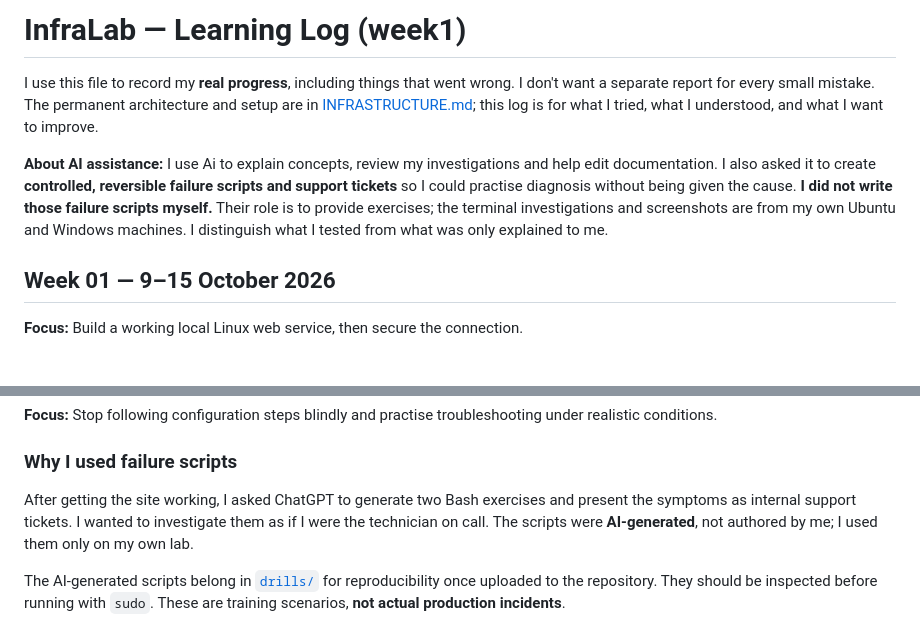
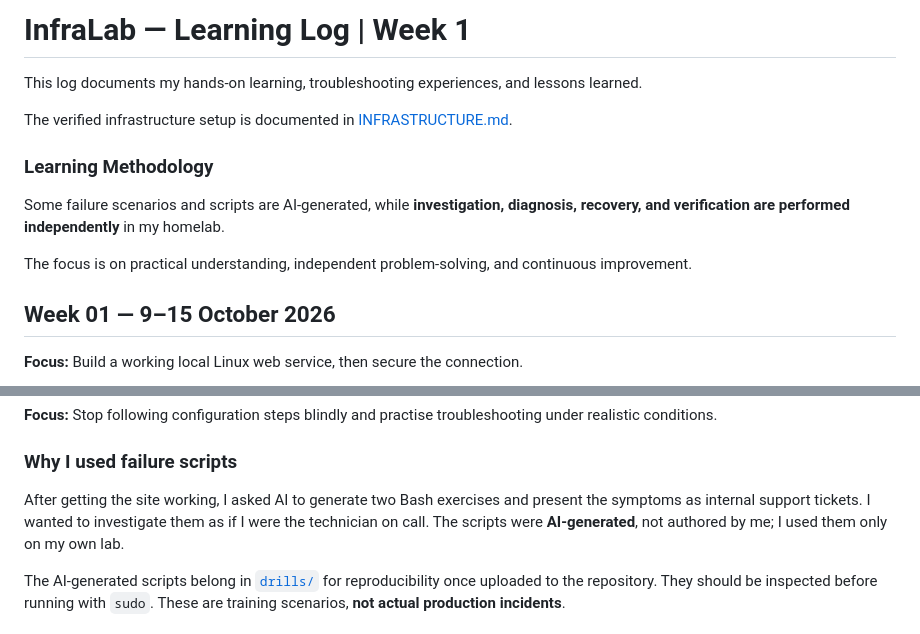
Before and after one commit to mustaphahamdaoui/InfraLab, a Markdown page: docs/Learning/Week1.md, 2 parts joined by grey strips. Drawn GitHub-style.

```diff
--- a/docs/Learning/Week1.md
+++ b/docs/Learning/Week1.md
@@ -1,8 +1,14 @@
-# InfraLab — Learning Log (week1)
+# InfraLab — Learning Log | Week 1
 
-I use this file to record my **real progress**, including things that went wrong. I don't want a separate report for every small mistake. The permanent architecture and setup are in [INFRASTRUCTURE.md](../INFRASTRUCTURE.md); this log is for what I tried, what I understood, and what I want to improve.
+This log documents my hands-on learning, troubleshooting experiences, and lessons learned.
 
-**About AI assistance:** I use Ai to explain concepts, review my investigations and help edit documentation. I also asked it to create **controlled, reversible failure scripts and support tickets** so I could practise diagnosis without being given the cause. **I did not write those failure scripts myself.** Their role is to provide exercises; the terminal investigations and screenshots are from my own Ubuntu and Windows machines. I distinguish what I tested from what was only explained to me.
+The verified infrastructure setup is documented in [INFRASTRUCTURE.md](../INFRASTRUCTURE.md).
+
+### Learning Methodology
+
+Some failure scenarios and scripts are AI-generated, while **investigation, diagnosis, recovery, and verification are performed independently** in my homelab.
+
+The focus is on practical understanding, independent problem-solving, and continuous improvement.
 
 ## Week 01 — 9–15 October 2026
 
@@ -33,7 +39,7 @@ I use this file to record my **real progress**, including things that went wrong
 
 ### Why I used failure scripts
 
-After getting the site working, I asked ChatGPT to generate two Bash exercises and present the symptoms as internal support tickets. I wanted to investigate them as if I were the technician on call. The scripts were **AI-generated**, not authored by me; I used them only on my own lab.
+After getting the site working, I asked AI to generate two Bash exercises and present the symptoms as internal support tickets. I wanted to investigate them as if I were the technician on call. The scripts were **AI-generated**, not authored by me; I used them only on my own lab.
 
 The AI-generated scripts belong in [`drills/`](../drills/) for reproducibility once uploaded to the repository. They should be inspected before running with `sudo`. These are training scenarios, **not actual production incidents**.
 
```
